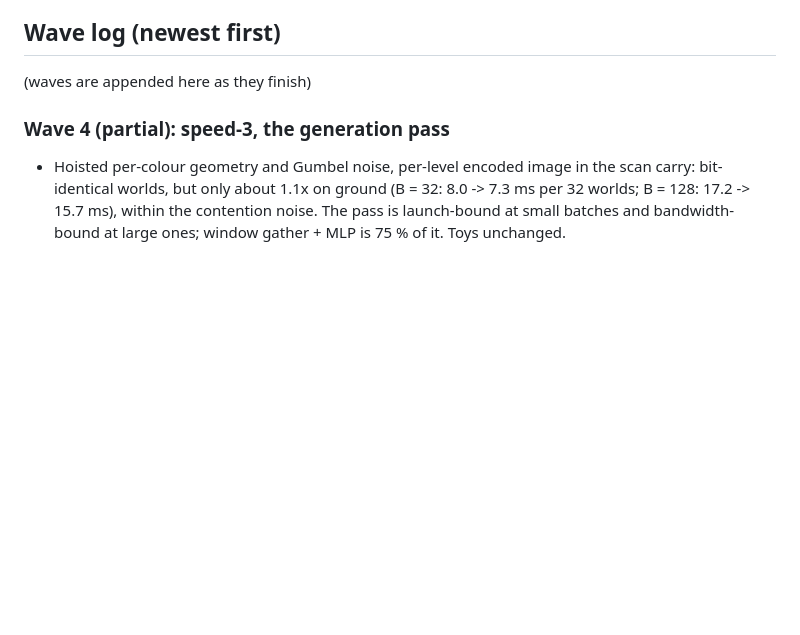
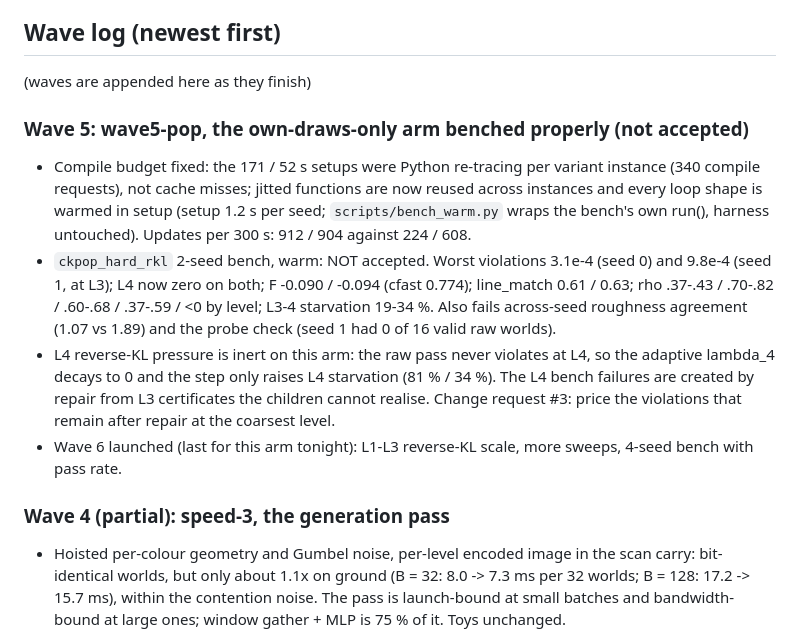
Before and after one commit to amdson/Hierwave, a Markdown page: reportables/2026-10-14_overnight/report.md, the part around the change. Drawn GitHub-style; blank space fills up the shorter version.

Commit message:
overnight log: wave 5 entry, wave 6 launched
Co-Authored-By: Claude Fable 5.1 <noreply@anthropic.com>

```diff
--- a/reportables/2026-10-14_overnight/report.md
+++ b/reportables/2026-10-14_overnight/report.md
@@ -7,6 +7,12 @@ Goals: (1) ground's coarse levels trained by the kernel route; (2) own-draw line
 ## Wave log (newest first)
 
 (waves are appended here as they finish)
+
+### Wave 5: wave5-pop, the own-draws-only arm benched properly (not accepted)
+- Compile budget fixed: the 171 / 52 s setups were Python re-tracing per variant instance (340 compile requests), not cache misses; jitted functions are now reused across instances and every loop shape is warmed in setup (setup 1.2 s per seed; `scripts/bench_warm.py` wraps the bench's own run(), harness untouched). Updates per 300 s: 912 / 904 against 224 / 608.
+- `ckpop_hard_rkl` 2-seed bench, warm: NOT accepted. Worst violations 3.1e-4 (seed 0) and 9.8e-4 (seed 1, at L3); L4 now zero on both; F -0.090 / -0.094 (cfast 0.774); line_match 0.61 / 0.63; rho .37-.43 / .70-.82 / .60-.68 / .37-.59 / <0 by level; L3-4 starvation 19-34 %. Also fails across-seed roughness agreement (1.07 vs 1.89) and the probe check (seed 1 had 0 of 16 valid raw worlds).
+- L4 reverse-KL pressure is inert on this arm: the raw pass never violates at L4, so the adaptive lambda_4 decays to 0 and the step only raises L4 starvation (81 % / 34 %). The L4 bench failures are created by repair from L3 certificates the children cannot realise. Change request #3: price the violations that remain after repair at the coarsest level.
+- Wave 6 launched (last for this arm tonight): L1-L3 reverse-KL scale, more sweeps, 4-seed bench with pass rate.
 
 ### Wave 4 (partial): speed-3, the generation pass
 - Hoisted per-colour geometry and Gumbel noise, per-level encoded image in the scan carry: bit-identical worlds, but only about 1.1x on ground (B = 32: 8.0 -> 7.3 ms per 32 worlds; B = 128: 17.2 -> 15.7 ms), within the contention noise. The pass is launch-bound at small batches and bandwidth-bound at large ones; window gather + MLP is 75 % of it. Toys unchanged.
```
